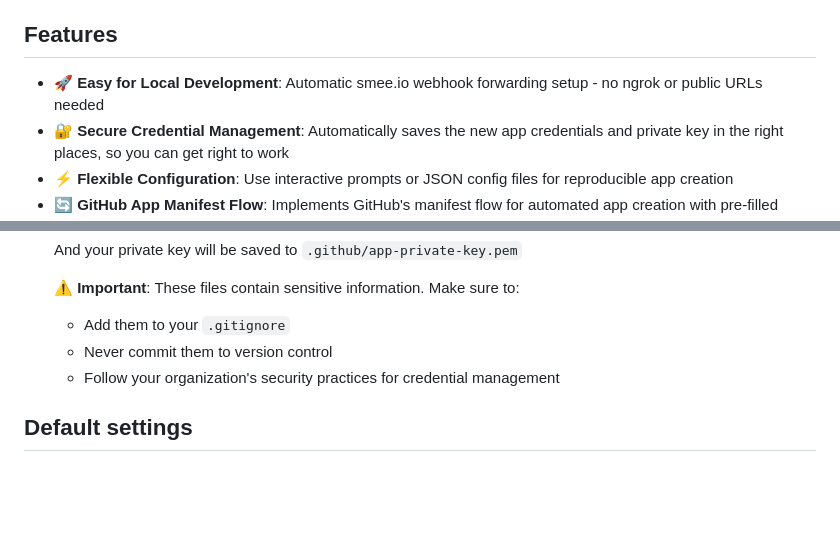
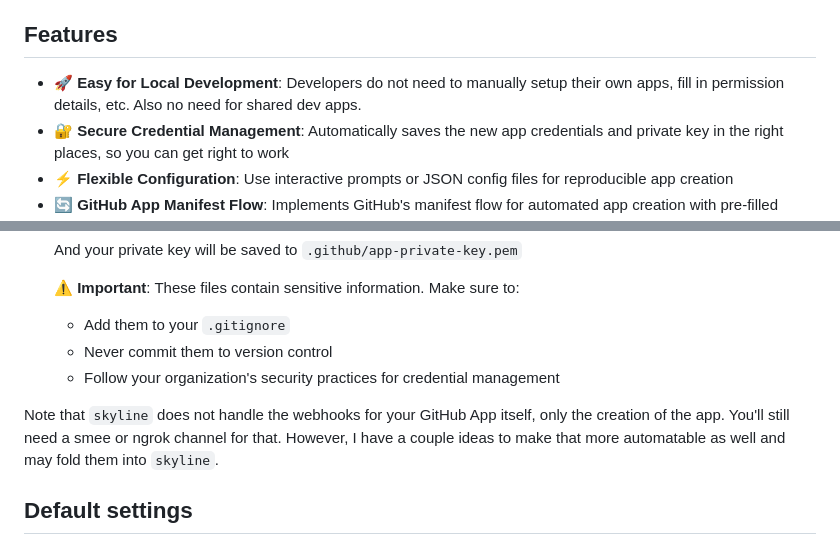
Before and after one commit to cased/skyline, a Markdown page: README.md, 2 parts joined by grey strips. Drawn GitHub-style; blank space fills up the shorter version.

Commit message:
nb on webhooks

```diff
--- a/README.md
+++ b/README.md
@@ -10,7 +10,7 @@ integrates with GitHub via GitHub Apps, you'll want this.
 
 ## Features
 
-- 🚀 **Easy for Local Development**: Automatic smee.io webhook forwarding setup - no ngrok or public URLs needed
+- 🚀 **Easy for Local Development**: Developers do not need to manually setup their own apps, fill in permission details, etc. Also no need for shared dev apps.
 - 🔐 **Secure Credential Management**: Automatically saves the new app credentials and private key in the right places, so you can get right to work
 - ⚡️ **Flexible Configuration**: Use interactive prompts or JSON config files for reproducible app creation
 - 🔄 **GitHub App Manifest Flow**: Implements GitHub's manifest flow for automated app creation with pre-filled permissions
@@ -91,6 +91,11 @@ skyline create --config config.json
    - Never commit them to version control
    - Follow your organization's security practices for credential management
 
+Note that `skyline` does not handle the webhooks for your GitHub App itself, only
+the creation of the app. You'll still need a smee or ngrok channel for that.
+However, I have a couple ideas to make that more automatable as
+well and may fold them into `skyline`.
+
 ## Default settings
 
 ### Permissions
```
